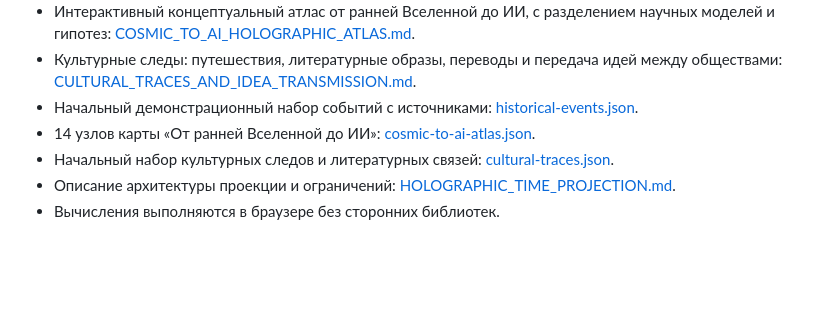
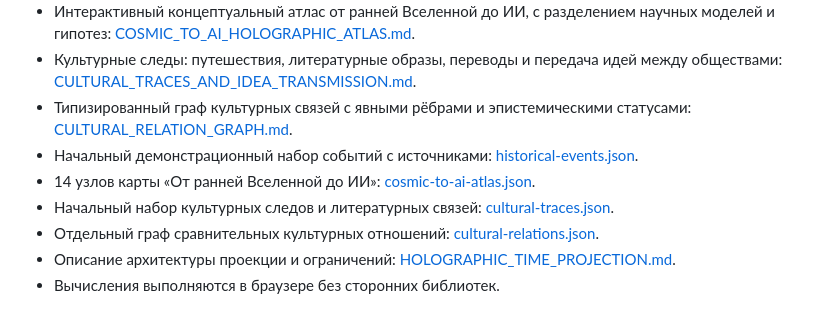
Before and after one commit to Yugatn/YUGATNeoTIME, a Markdown page: README.md, the part around the change. Drawn GitHub-style; blank space fills up the shorter version.

Commit message:
Document typed cultural relations dataset

```diff
--- a/README.md
+++ b/README.md
@@ -17,9 +17,11 @@
 - Поиск по историческим событиям по точной дате, году и теме, с демонстрационной картой связей: [HUMAN_HISTORY_MAP.md](./docs/HUMAN_HISTORY_MAP.md).
 - Интерактивный концептуальный атлас от ранней Вселенной до ИИ, с разделением научных моделей и гипотез: [COSMIC_TO_AI_HOLOGRAPHIC_ATLAS.md](./docs/COSMIC_TO_AI_HOLOGRAPHIC_ATLAS.md).
 - Культурные следы: путешествия, литературные образы, переводы и передача идей между обществами: [CULTURAL_TRACES_AND_IDEA_TRANSMISSION.md](./docs/CULTURAL_TRACES_AND_IDEA_TRANSMISSION.md).
+- Типизированный граф культурных связей с явными рёбрами и эпистемическими статусами: [CULTURAL_RELATION_GRAPH.md](./docs/CULTURAL_RELATION_GRAPH.md).
 - Начальный демонстрационный набор событий с источниками: [historical-events.json](./data/historical-events.json).
 - 14 узлов карты «От ранней Вселенной до ИИ»: [cosmic-to-ai-atlas.json](./data/cosmic-to-ai-atlas.json).
 - Начальный набор культурных следов и литературных связей: [cultural-traces.json](./data/cultural-traces.json).
+- Отдельный граф сравнительных культурных отношений: [cultural-relations.json](./data/cultural-relations.json).
 - Описание архитектуры проекции и ограничений: [HOLOGRAPHIC_TIME_PROJECTION.md](./docs/HOLOGRAPHIC_TIME_PROJECTION.md).
 - Вычисления выполняются в браузере без сторонних библиотек.
 
```
